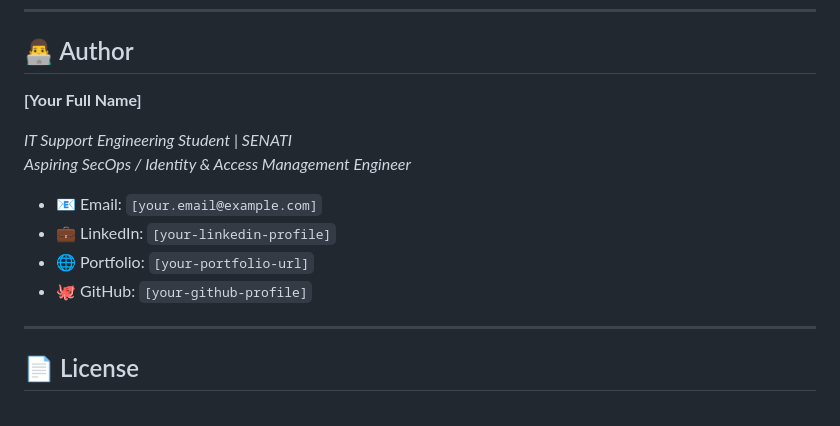
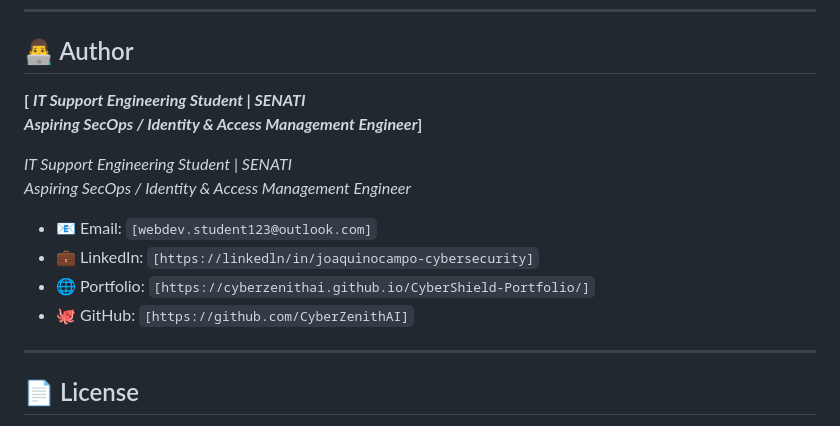
Before and after one commit to CyberZenithAI/PS-AD-Arsenal, a Markdown page: README.md, the part around the change. GitHub-like rendering.

```diff
--- a/README.md
+++ b/README.md
@@ -593,15 +593,16 @@ $Credential = Get-Credential
 
  ## 👨‍💻 Author
 
- **\[Your Full Name\]**
+ **\[ _IT Support Engineering Student | SENATI_\
+ _Aspiring SecOps / Identity & Access Management Engineer_\]**
 
  _IT Support Engineering Student | SENATI_\
  _Aspiring SecOps / Identity & Access Management Engineer_
 
- - 📧 Email: `[your.email@example.com]`
-- 💼 LinkedIn: `[your-linkedin-profile]`
-- 🌐 Portfolio: `[your-portfolio-url]`
-- 🐙 GitHub: `[your-github-profile]`
+ - 📧 Email: `[webdev.student123@outlook.com]`
+- 💼 LinkedIn: `[https://linkedln/in/joaquinocampo-cybersecurity]`
+- 🌐 Portfolio: `[https://cyberzenithai.github.io/CyberShield-Portfolio/]`
+- 🐙 GitHub: `[https://github.com/CyberZenithAI]`
 
 ---
 
```
